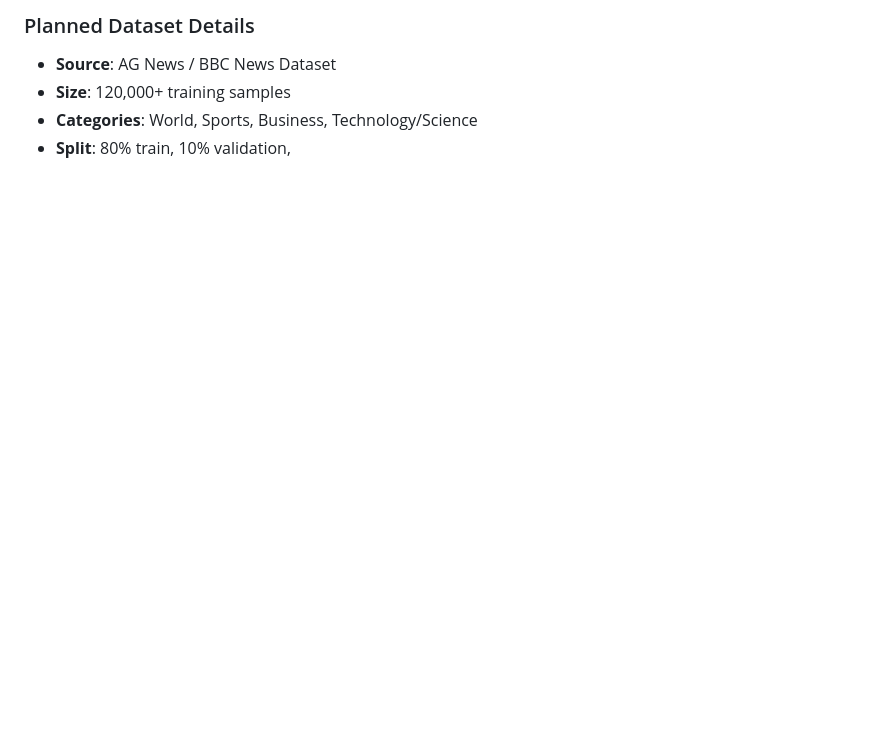
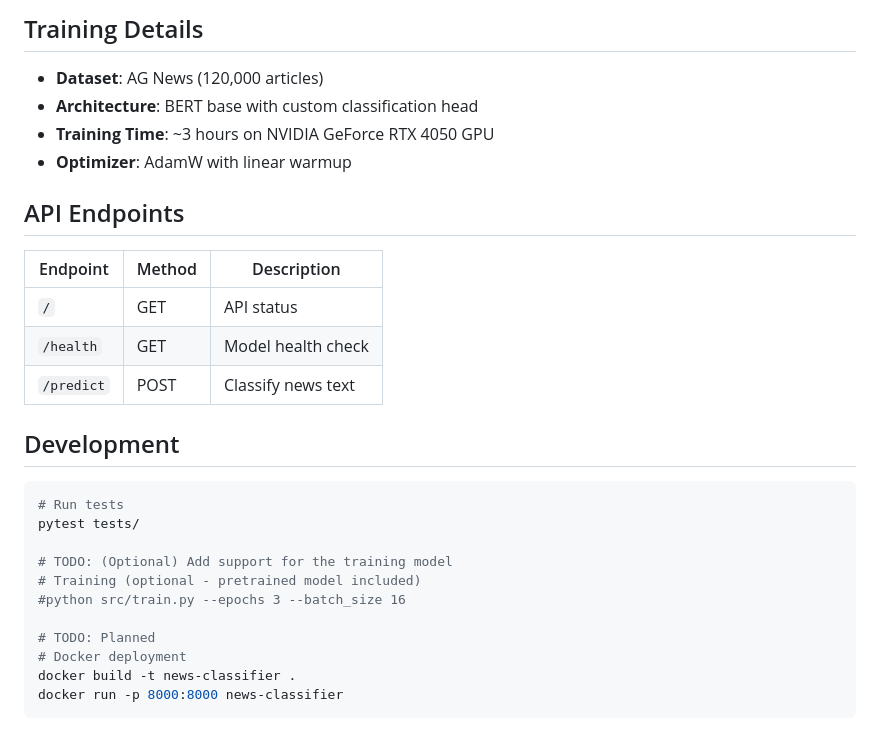
Before and after one commit to prestonhemmy/CURB, a Markdown page: README.md, the part around the change printed below. GitHub-like rendering; blank space fills up the shorter version.

````diff
--- a/README.md
+++ b/README.md
@@ -115,6 +93,34 @@ news-classifier/
 
-### Planned Dataset Details
-- **Source**: AG News / BBC News Dataset
-- **Size**: 120,000+ training samples
-- **Categories**: World, Sports, Business, Technology/Science
-- **Split**: 80% train, 10% validation,
+## Training Details
+
+- **Dataset**: AG News (120,000 articles)
+- **Architecture**: BERT base with custom classification head
+- **Training Time**: ~3 hours on NVIDIA GeForce RTX 4050 GPU
+- **Optimizer**: AdamW with linear warmup
+
+[//]: # (TODO: Validate this result - **Best Validation Loss**: 0.156)
+
+## API Endpoints
+
+| Endpoint | Method | Description |
+|----------|--------|-------------|
+| `/` | GET | API status |
+| `/health` | GET | Model health check |
+| `/predict` | POST | Classify news text |
+
+## Development
+
+```bash
+# Run tests
+pytest tests/
+
+# TODO: (Optional) Add support for the training model
+# Training (optional - pretrained model included)
+#python src/train.py --epochs 3 --batch_size 16
+
+# TODO: Planned
+# Docker deployment
+docker build -t news-classifier .
+docker run -p 8000:8000 news-classifier
+```
+
````
Also changed, not shown: other parts of README.md (+81 -98 lines).
